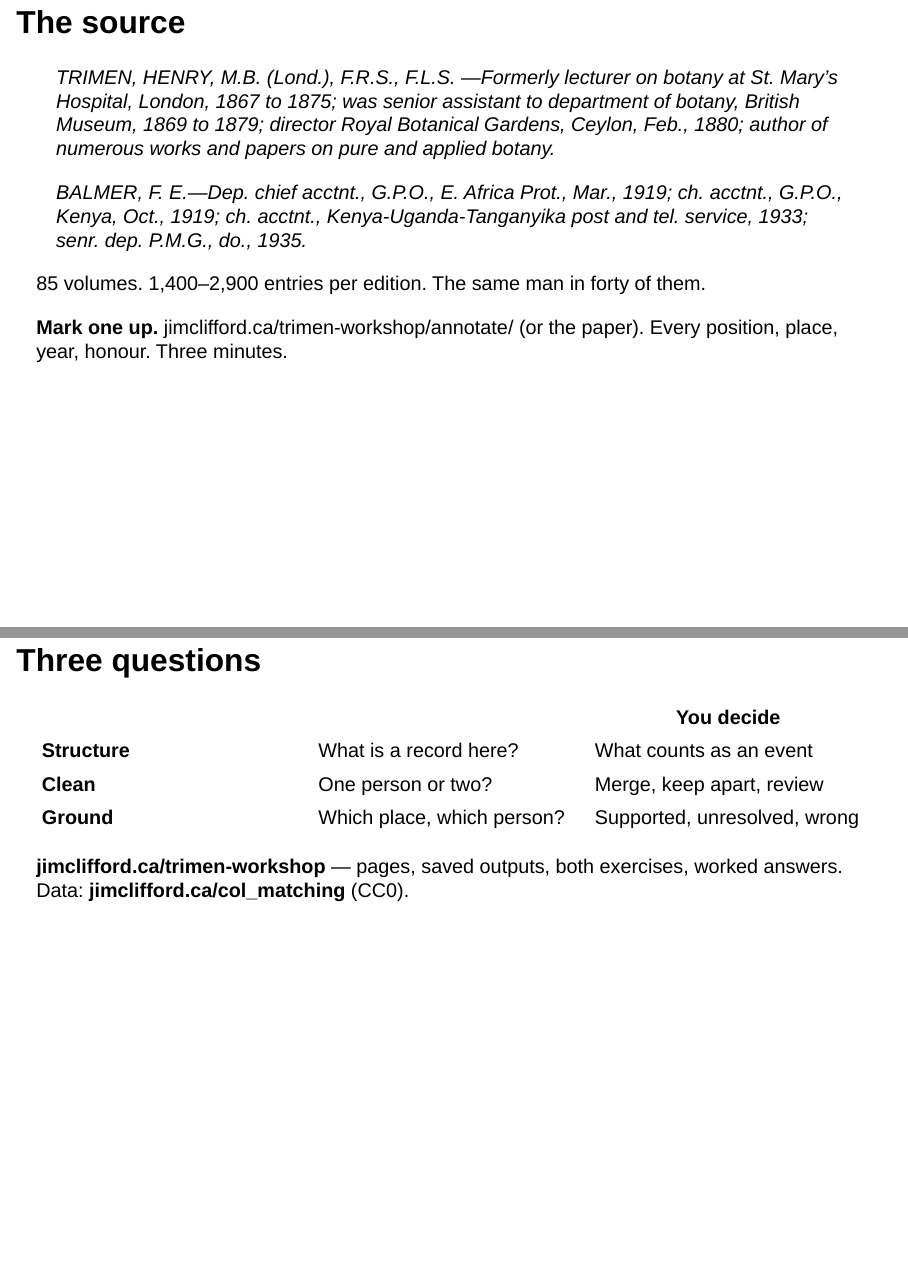
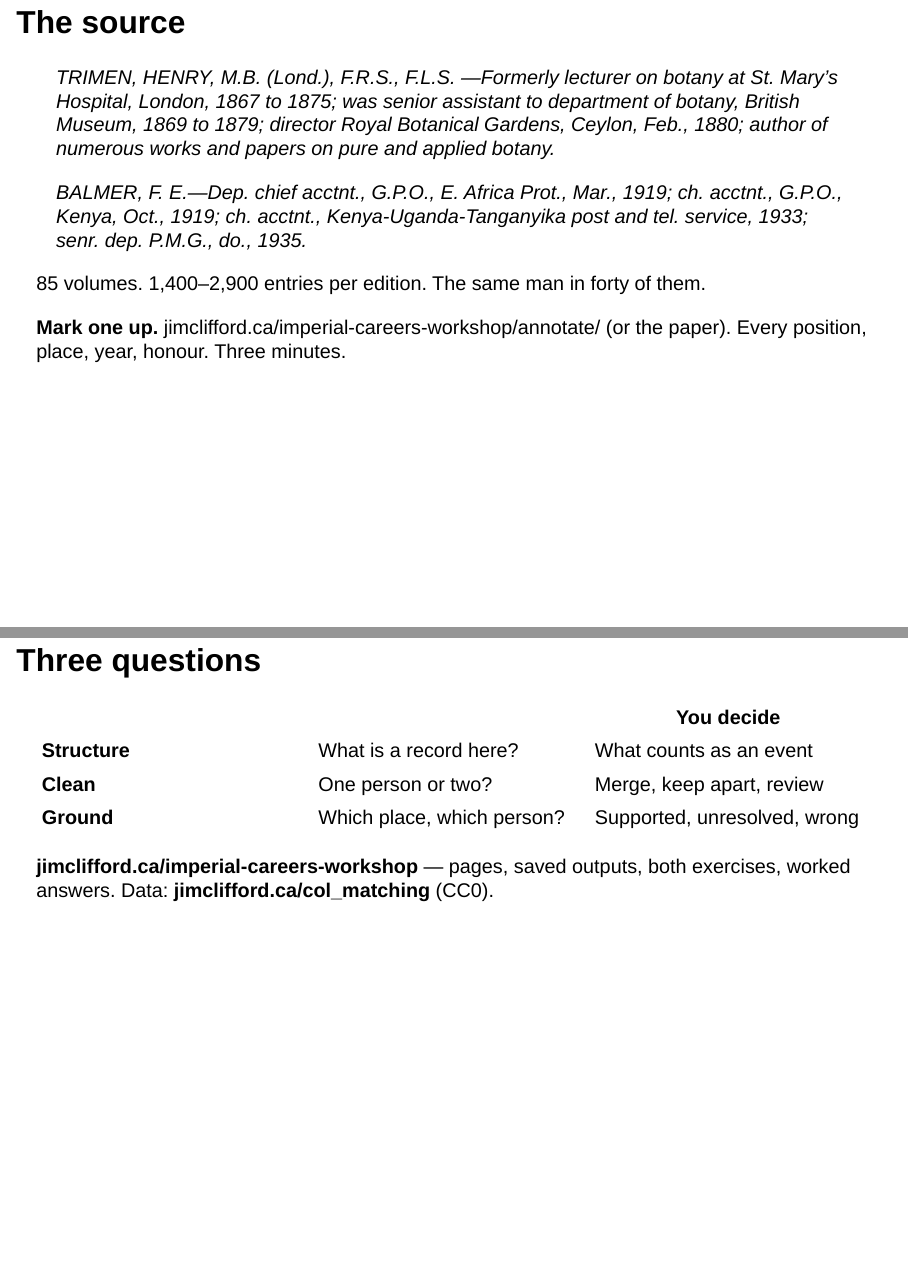
Before and after one commit to jburnford/imperial-careers-workshop, a Quarto document (slides.qmd): pages 5 and 23 of 23, joined at a grey line. Rendered offline with R 4.5, knitr and Pandoc in place of Quarto, with nearby package versions; drawn as Slidy slides in place of the format the file asks for.

Commit message:
Rename to imperial-careers-workshop; update site and repo URLs
Co-Authored-By: Claude Fable 5.1 <noreply@anthropic.com>

```diff
--- a/slides.qmd
+++ b/slides.qmd
@@ -7,7 +7,7 @@ format:
   revealjs:
     theme: simple
     slide-number: true
-    footer: "jimclifford.ca/trimen-workshop"
+    footer: "jimclifford.ca/imperial-careers-workshop"
     width: 1280
     height: 720
     link-external-newwindow: true
@@ -59,7 +59,7 @@ Trading Consequences one sentence. Then: the hour is how, and where I had to dec
 
 . . .
 
-**Mark one up.** jimclifford.ca/trimen-workshop/annotate/ (or the paper).
+**Mark one up.** jimclifford.ca/imperial-careers-workshop/annotate/ (or the paper).
 Every position, place, year, honour. Three minutes.
 
 # Structure
@@ -235,5 +235,5 @@ Zoom: **Copy summary for chat**. Room: hands up when asked.
 | **Clean** | One person or two? | Merge, keep apart, review |
 | **Ground** | Which place, which person? | Supported, unresolved, wrong |
 
-**jimclifford.ca/trimen-workshop** — pages, saved outputs, both exercises, worked answers.
+**jimclifford.ca/imperial-careers-workshop** — pages, saved outputs, both exercises, worked answers.
 Data: **jimclifford.ca/col_matching** (CC0).
```
Also changed, not shown: handout.qmd (+1 -1 lines), index.qmd (+1 -1 lines), README.md, docs/search.json, slides.qmd (2 more changed lines), 4 other files.
